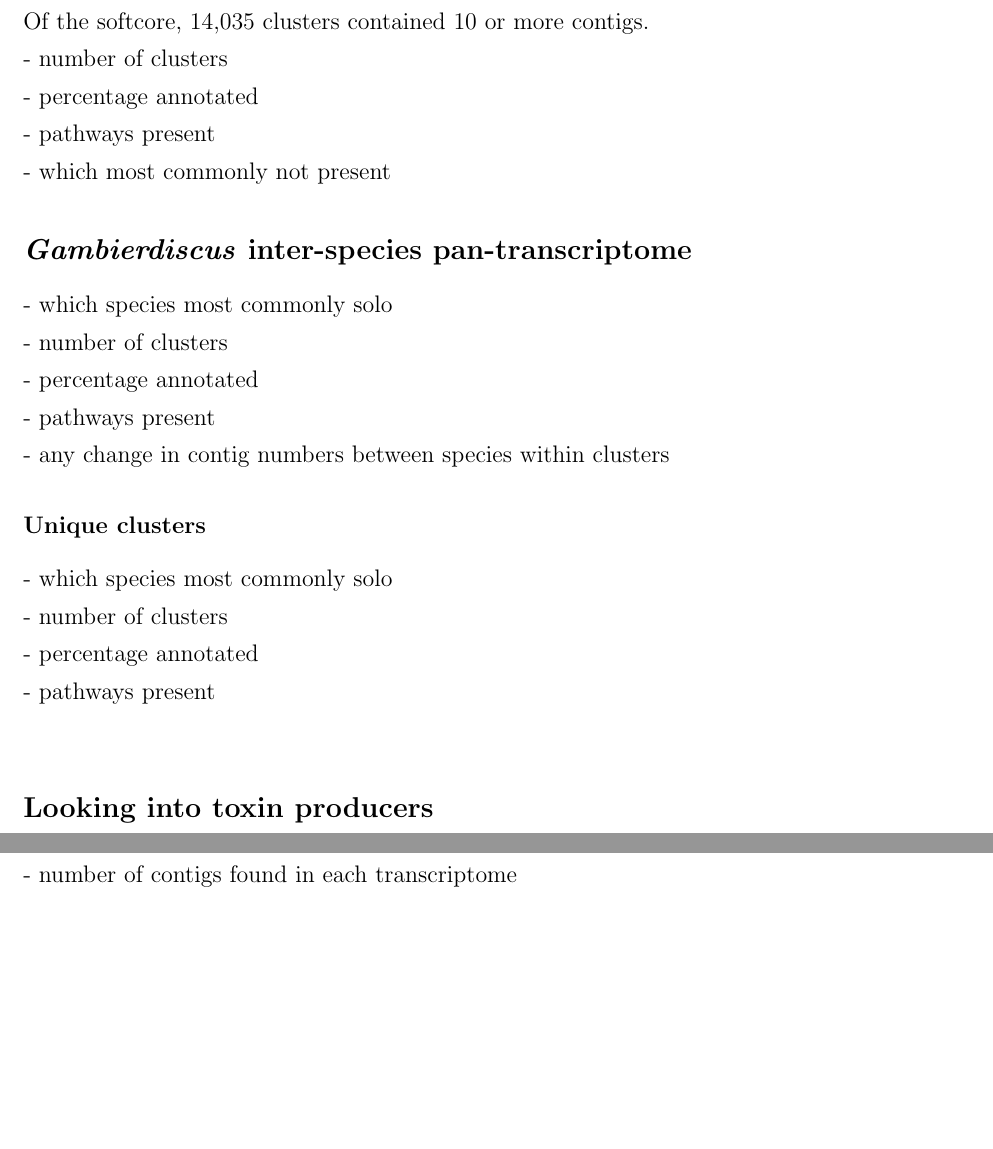
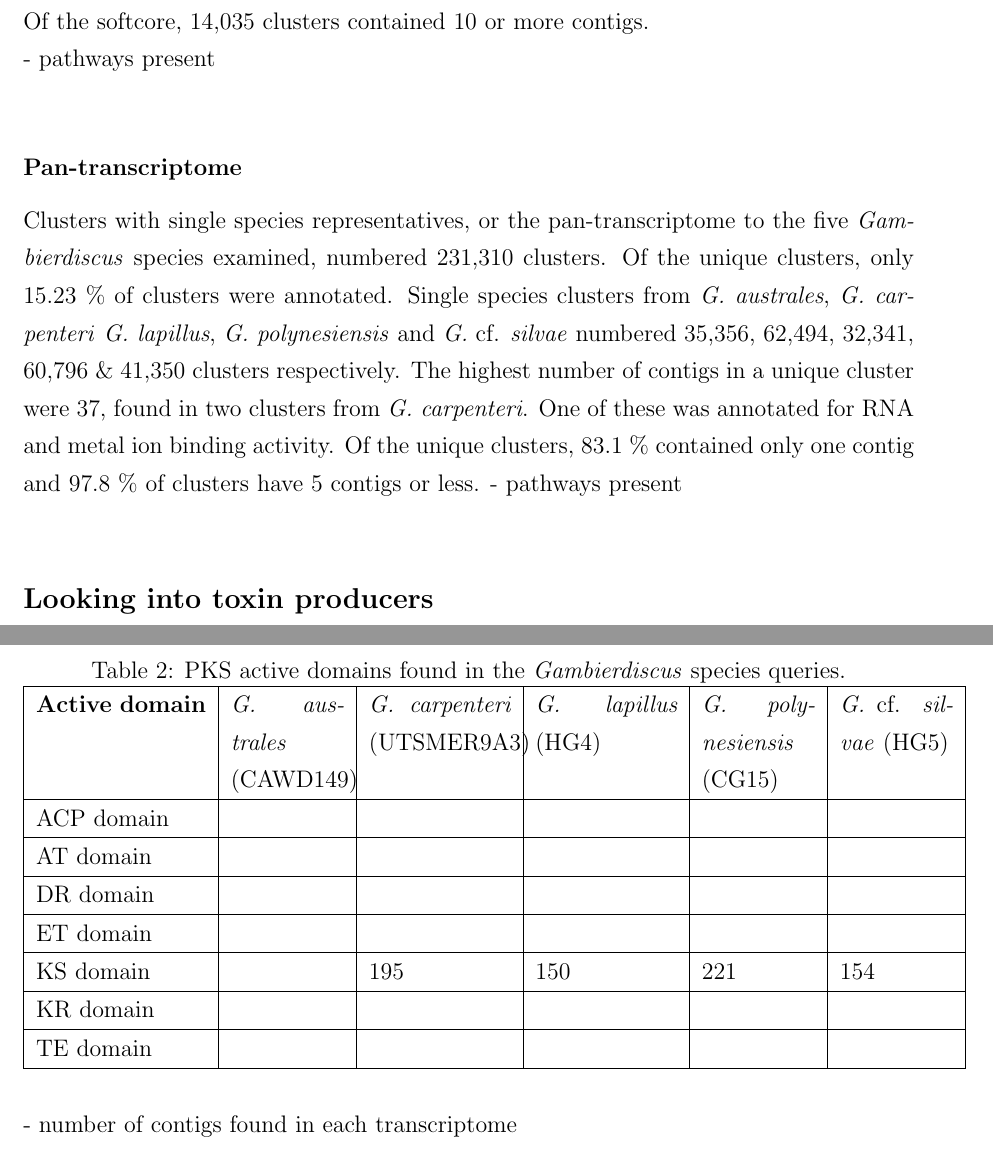
Before and after one commit to bubblegirl/pan-tran, a LaTeX document (panic-tran.tex): two parts of pages 14 and 15 of 44 before the commit and two parts of pages 14 and 15 of 46 after it, joined at a grey line, cut so that both start at the same text, the shorter picture padded with empty space. Compiled offline with pdfLaTeX.

Commit message:
resulfkszjfhsgn

```diff
--- a/panic-tran.tex
+++ b/panic-tran.tex
@@ -214,33 +214,53 @@ Of the six clusters with over 100 contigs, none had representatives contigs from
 In descending order of contigs, they matched to: a protein involved in selective protein binding; a protein involved in actin binding; a protein involved in calcium binding; and a protein with cysteine-type peptidase activity.
 Of the softcore, 14,035 clusters contained 10 or more contigs.
 
+- pathways present\\
 
-- number of clusters\\
-- percentage annotated \\
-- pathways present\\
-- which most commonly not present
-\subsection*{\emph{Gambierdiscus} inter-species pan-transcriptome}
-- which species most commonly solo\\
-- number of clusters\\
-- percentage annotated \\
-- pathways present\\
-- any change in contig numbers between species within clusters
-\subsubsection*{Unique clusters}
-- which species most commonly solo\\
-- number of clusters\\
-- percentage annotated \\
+\subsubsection*{Pan-transcriptome}
+Clusters with single species representatives, or the pan-transcriptome to the five \textit{Gambierdiscus} species examined, numbered 231,310 clusters.
+Of the unique clusters, only 15.23 \% of clusters were annotated.
+Single species clusters from \emph{G. australes}, \textit{G. carpenteri} \textit{G. lapillus}, \textit{G. polynesiensis} and \textit{G.} cf. \textit{silvae} numbered 35,356, 62,494, 32,341, 60,796 \& 41,350 clusters respectively.
+%discussion: numbers mirror depth of sequencing ie. shittiest trans has least unique
+The highest number of contigs in a unique cluster were 37, found in two clusters from \textit{G. carpenteri}.
+One of these was annotated for RNA and metal ion binding activity.
+Of the unique clusters, 83.1 \% contained only one contig and 97.8 \% of clusters have 5 contigs or less.
 - pathways present\\
 
 
 %\subsection*{\emph{Gambierdiscus polynesiensis} intra-species core \& pan transcriptome}
 \subsection*{Looking into toxin producers}
 \subsubsection*{Clusters with \textit{G. lapillus}, \textit{G. polynesiensis} \& \textit{G. cf. silvae}}
+
 \subsubsection*{\textit{G. polynesiensis solo clusters}}
 - number of clusters\\
 - percentage annotated \\
 - pathways present\\
 \subsubsection*{Polyketide synthase genes}
 
+\begin{table}
+\caption{PKS active domains found in the \emph{Gambierdiscus} species queries.}
+\label{tbl:PKSTable}
+\begin{tabular}{ | p{3cm} | p{2cm} | p{2.5cm} | p{2.5cm} | p{2cm} | p{2cm}|}
+\hline
+\textbf{Active domain}& \textit{G. australes} (CAWD149)& \emph{G. carpenteri} (UTSMER9A3)&\emph{G. lapillus} (HG4)&\emph{G. polynesiensis} (CG15)&\emph{G.} cf. \emph{silvae} (HG5)\\
+\hline
+ACP domain&&&&&\\
+\hline
+AT domain&&&&&\\
+\hline
+DR domain&&&&&\\
+\hline
+ET domain&&&&&\\
+\hline
+KS domain&&195&150&221&154\\
+\hline
+KR domain&&&&&\\
+\hline
+TE domain&&&&&\\
+\hline
+\end{tabular}
+\end{table}
+\FloatBarrier
 
 - number of contigs found in each transcriptome\\
 - how many clusters do they end up in and what is the proportion of species in there \\
```
Also changed, not shown: panic-tran.tex (6 more changed lines).
